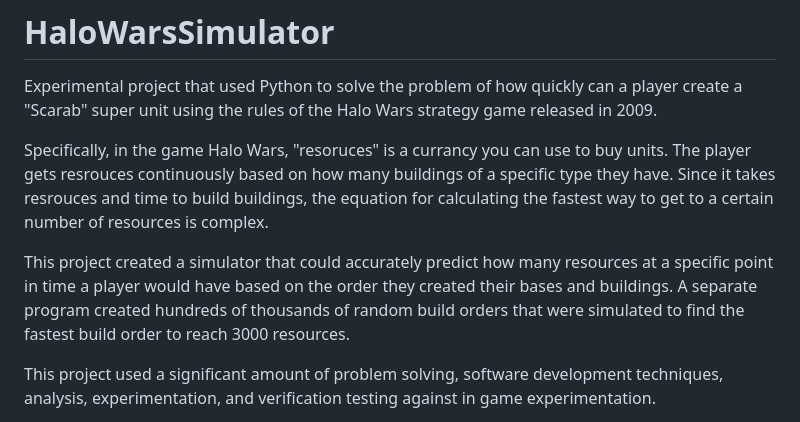
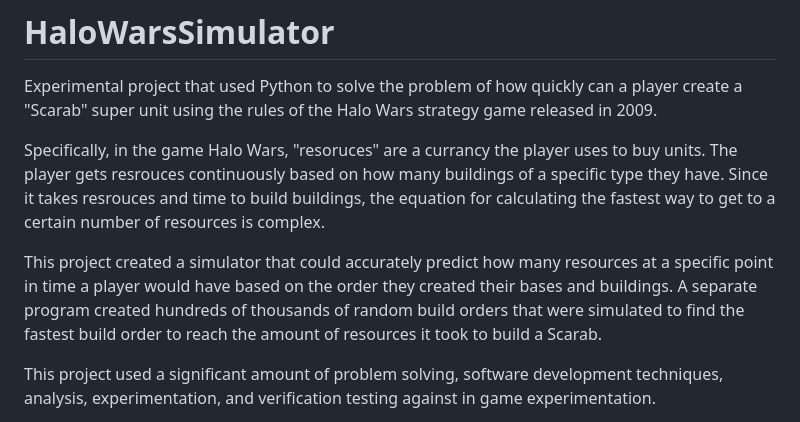
Before and after one commit to joelyuhas/HaloWarsSimulator, a Markdown page: README.md, the part around the change. Drawn GitHub-style.

```diff
--- a/README.md
+++ b/README.md
@@ -2,9 +2,9 @@
 
 Experimental project that used Python to solve the problem of how quickly can a player create a "Scarab" super unit using the rules of the Halo Wars strategy game released in 2009.
 
-Specifically, in the game Halo Wars, "resoruces" is a currancy you can use to buy units. The player gets resrouces continuously based on how many buildings of a specific type they have. Since it takes resrouces and time to build buildings, the equation for calculating the fastest way to get to a certain number of resources is complex.
+Specifically, in the game Halo Wars, "resoruces" are a currancy the player uses to buy units. The player gets resrouces continuously based on how many buildings of a specific type they have. Since it takes resrouces and time to build buildings, the equation for calculating the fastest way to get to a certain number of resources is complex.
 
-This project created a simulator that could accurately predict how many resources at a specific point in time a player would have based on the order they created their bases and buildings. A separate program created hundreds of thousands of random build orders that were simulated to find the fastest build order to reach 3000 resources.
+This project created a simulator that could accurately predict how many resources at a specific point in time a player would have based on the order they created their bases and buildings. A separate program created hundreds of thousands of random build orders that were simulated to find the fastest build order to reach the amount of resources it took to build a Scarab.
 
 This project used a significant amount of problem solving, software development techniques, analysis, experimentation, and verification testing against in game experimentation.
 
```
